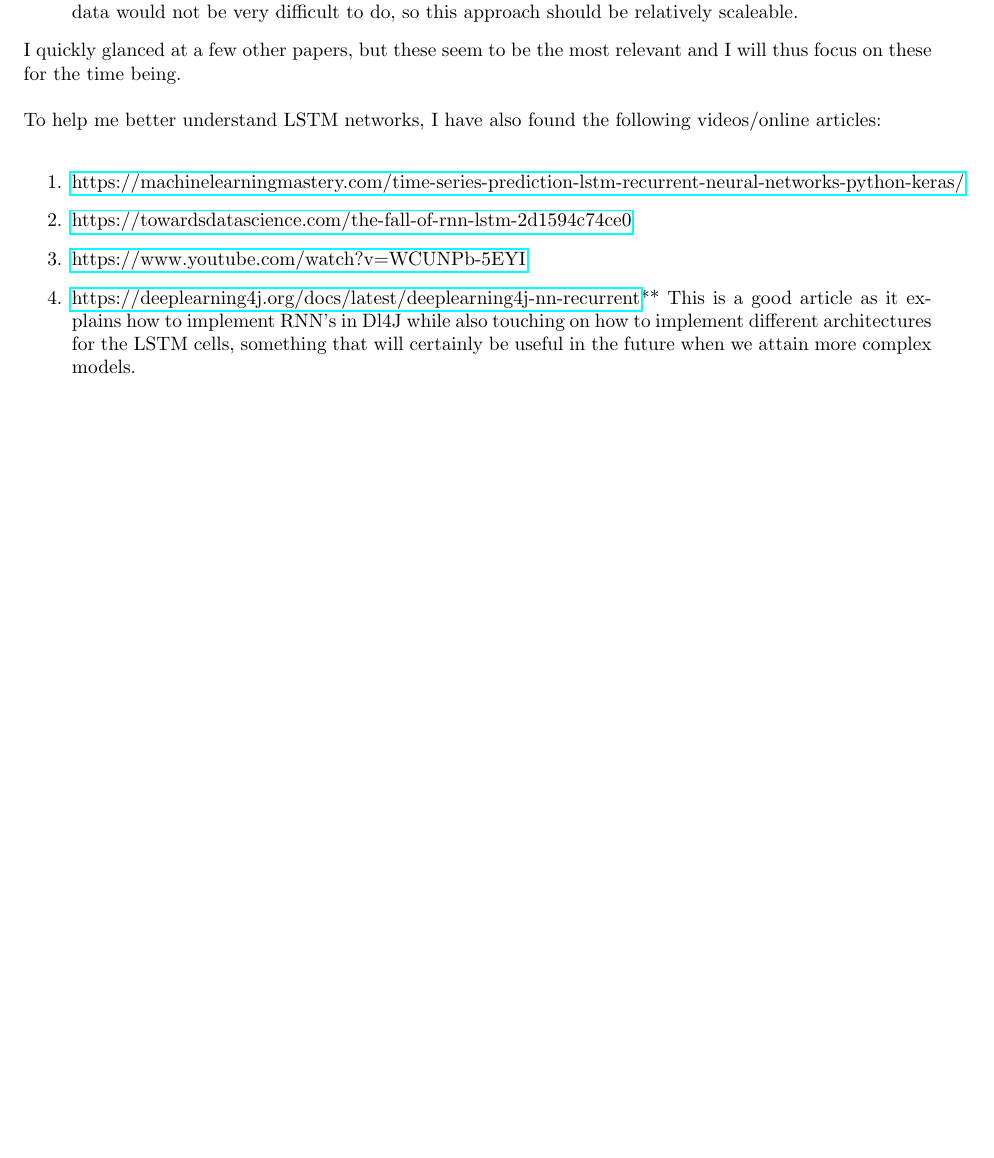
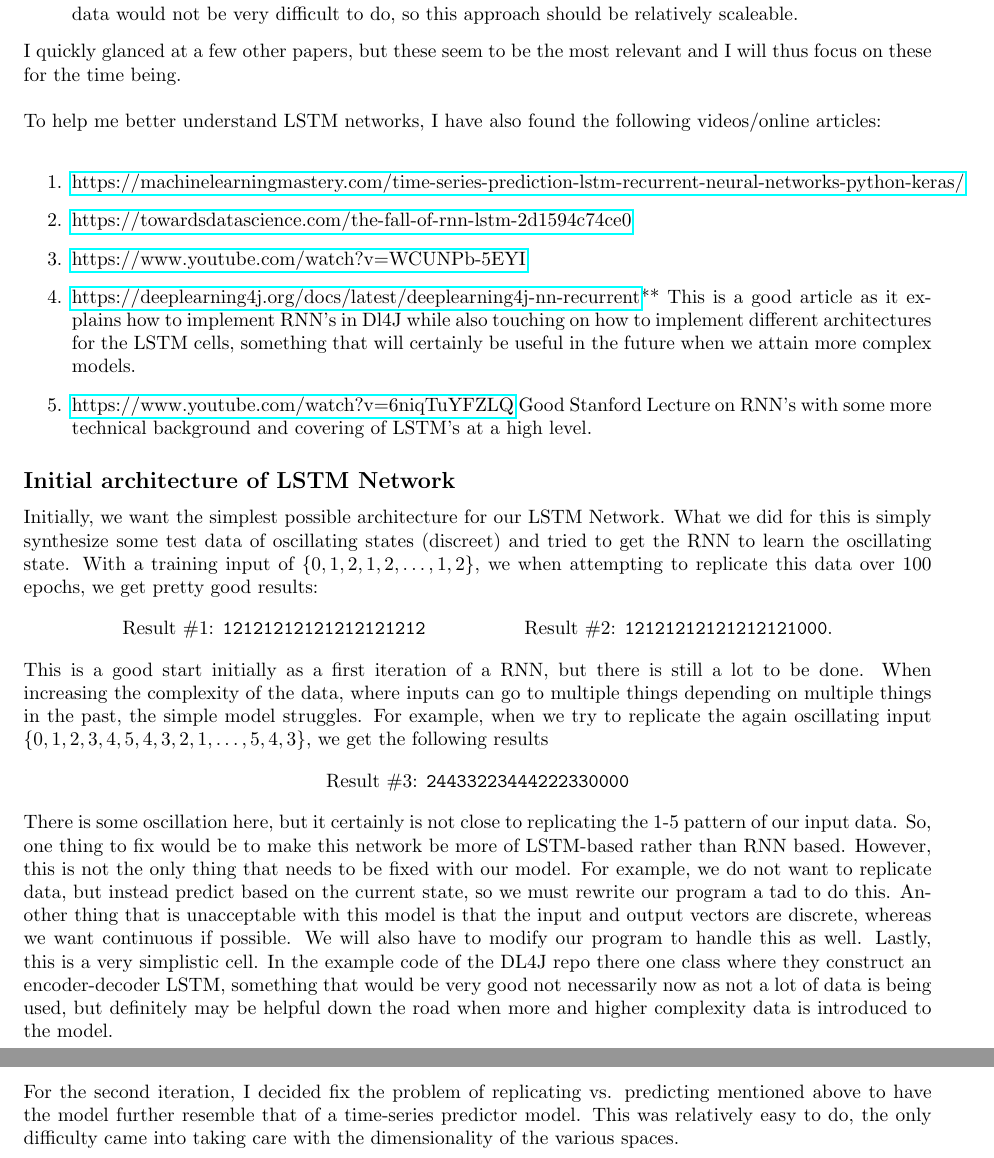
Before and after one commit to aguerra7002/AutoTrade, a LaTeX document (Paper.tex): part of page 4 of 4 before the commit and two parts of pages 4 and 5 of 5 after it, the two joined at a grey line, cut so that both start at the same text, the shorter picture padded with empty space. Compiled offline with pdfLaTeX.

Commit message:
Updated Paper

```diff
--- a/Paper.tex
+++ b/Paper.tex
@@ -71,6 +71,19 @@ To help me better understand LSTM networks, I have also found the following vide
 \item \href{https://towardsdatascience.com/the-fall-of-rnn-lstm-2d1594c74ce0}{https://towardsdatascience.com/the-fall-of-rnn-lstm-2d1594c74ce0}
 \item \href{https://www.youtube.com/watch?v=WCUNPb-5EYI}{https://www.youtube.com/watch?v=WCUNPb-5EYI}
 \item \href{https://deeplearning4j.org/docs/latest/deeplearning4j-nn-recurrent}{https://deeplearning4j.org/docs/latest/deeplearning4j-nn-recurrent}** This is a good article as it explains how to implement RNN's in Dl4J while also touching on how to implement different architectures for the LSTM cells, something that will certainly be useful in the future when we attain more complex models.
+\item \href{https://www.youtube.com/watch?v=6niqTuYFZLQ}{https://www.youtube.com/watch?v=6niqTuYFZLQ} Good Stanford Lecture on RNN's with some more technical background and covering of LSTM's at a high level.
 \end{enumerate}
+\subsection*{Initial architecture of LSTM Network}
+Initially, we want the simplest possible architecture for our LSTM Network. What we did for this is simply synthesize some test data of oscillating states (discreet) and tried to get the RNN to learn the oscillating state. With a training input of $\{0,1,2,1,2,\ldots,1,2\}$, we when attempting to replicate this data over 100 epochs, we get pretty good results:
+\begin{align*}
+\text{Result \#1: \texttt{12121212121212121212}} && \text{Result \#2: \texttt{12121212121212121000}}.
+\end{align*}
+This is a good start initially as a first iteration of a RNN, but there is still a lot to be done. When increasing the complexity of the data, where inputs can go to multiple things depending on multiple things in the past, the simple model struggles. For example, when we try to replicate the again oscillating input $\{0,1,2,3,4,5,4,3,2,1,\ldots,5,4,3\}$, we get the following results
+$$
+\text{Result \#3: \texttt{24433223444222330000}}
+$$
+There is some oscillation here, but it certainly is not close to replicating the 1-5 pattern of our input data. So, one thing to fix would be to make this network be more of LSTM-based rather than RNN based. However, this is not the only thing that needs to be fixed with our model. For example, we do not want to replicate data, but instead predict based on the current state, so we must rewrite our program a tad to do this. Another thing that is unacceptable with this model is that the input and output vectors are discrete, whereas we want continuous if possible. We will also have to modify our program to handle this as well. Lastly, this is a very simplistic cell. In the example code of the DL4J repo there one class where they construct an encoder-decoder LSTM, something that would be very good not necessarily now as not a lot of data is being used, but definitely may be helpful down the road when more and higher complexity data is introduced to the model. \\\newline
+For the second iteration, I decided fix the problem of replicating vs. predicting mentioned above to have the model further resemble that of a time-series predictor model. This was relatively easy to do, the only difficulty came into taking care with the dimensionality of the various spaces.
+
 
 \end{document}
```
Also changed, not shown: Paper.pdf, 1 other file.
